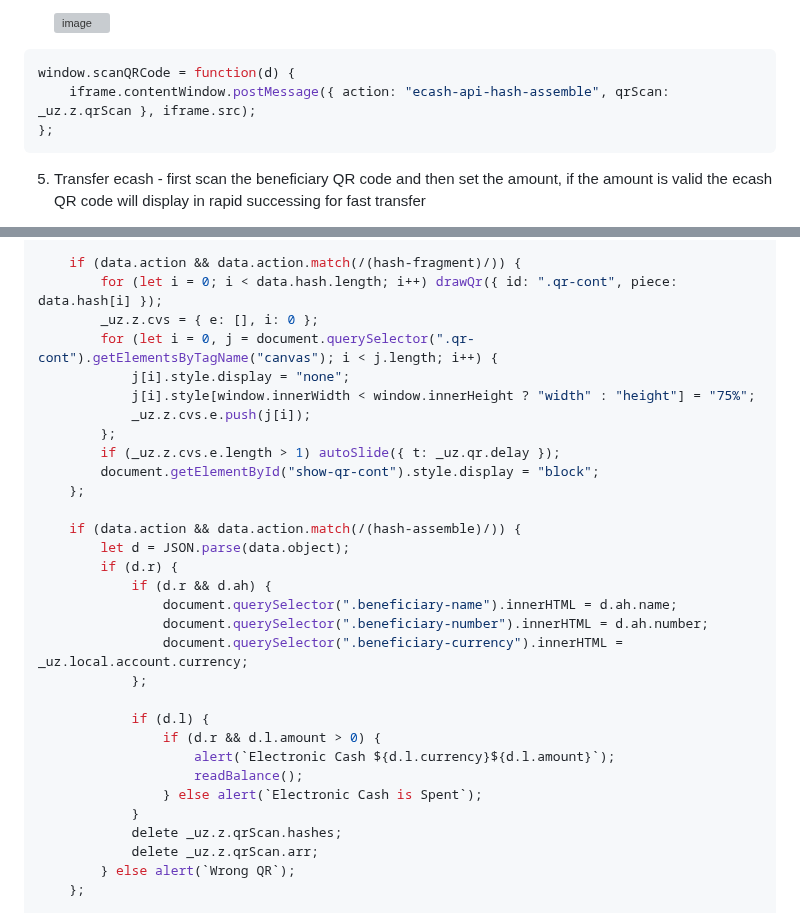
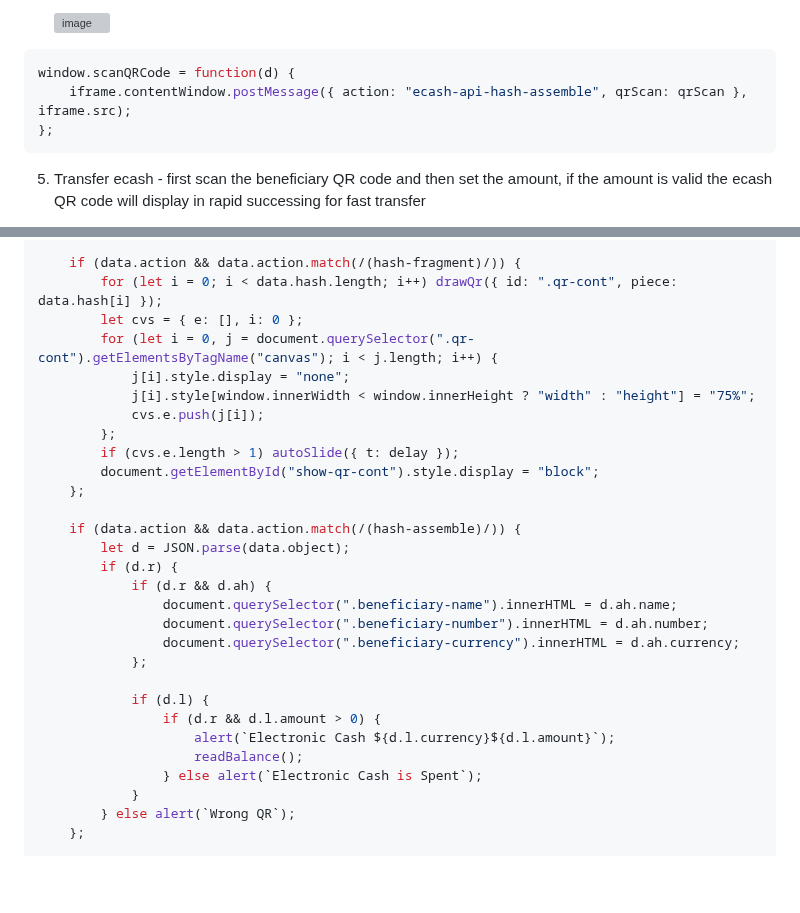
Before and after one commit to VeinSyct/Electronic-Cash, a Markdown page: README.md, 2 parts joined by grey strips. Rendered like a GitHub page; blank space fills up the shorter version; grey boxes are pictures that could not be loaded.

````diff
--- a/README.md
+++ b/README.md
@@ -64,7 +64,7 @@ window.hashAccount = function(d) {
 
 ```ruby
 window.scanQRCode = function(d) {
-    iframe.contentWindow.postMessage({ action: "ecash-api-hash-assemble", qrScan: _uz.z.qrScan }, iframe.src);
+    iframe.contentWindow.postMessage({ action: "ecash-api-hash-assemble", qrScan: qrScan }, iframe.src);
 };
 ```
 
@@ -119,13 +119,13 @@ function apiResponses(data) {
 
     if (data.action && data.action.match(/(hash-fragment)/)) {
         for (let i = 0; i < data.hash.length; i++) drawQr({ id: ".qr-cont", piece: data.hash[i] });
-        _uz.z.cvs = { e: [], i: 0 };
+        let cvs = { e: [], i: 0 };
         for (let i = 0, j = document.querySelector(".qr-cont").getElementsByTagName("canvas"); i < j.length; i++) {
             j[i].style.display = "none";
             j[i].style[window.innerWidth < window.innerHeight ? "width" : "height"] = "75%";
-            _uz.z.cvs.e.push(j[i]);
+            cvs.e.push(j[i]);
         };
-        if (_uz.z.cvs.e.length > 1) autoSlide({ t: _uz.qr.delay });
+        if (cvs.e.length > 1) autoSlide({ t: delay });
         document.getElementById("show-qr-cont").style.display = "block";
     };
 
@@ -135,7 +135,7 @@ function apiResponses(data) {
             if (d.r && d.ah) {
                 document.querySelector(".beneficiary-name").innerHTML = d.ah.name;
                 document.querySelector(".beneficiary-number").innerHTML = d.ah.number;
-                document.querySelector(".beneficiary-currency").innerHTML = _uz.local.account.currency;
+                document.querySelector(".beneficiary-currency").innerHTML = d.ah.currency;
             };
 
             if (d.l) {
@@ -144,8 +144,6 @@ function apiResponses(data) {
                     readBalance();
                 } else alert(`Electronic Cash is Spent`);
             }
-            delete _uz.z.qrScan.hashes;
-            delete _uz.z.qrScan.arr;
         } else alert(`Wrong QR`);
     };
 
````
